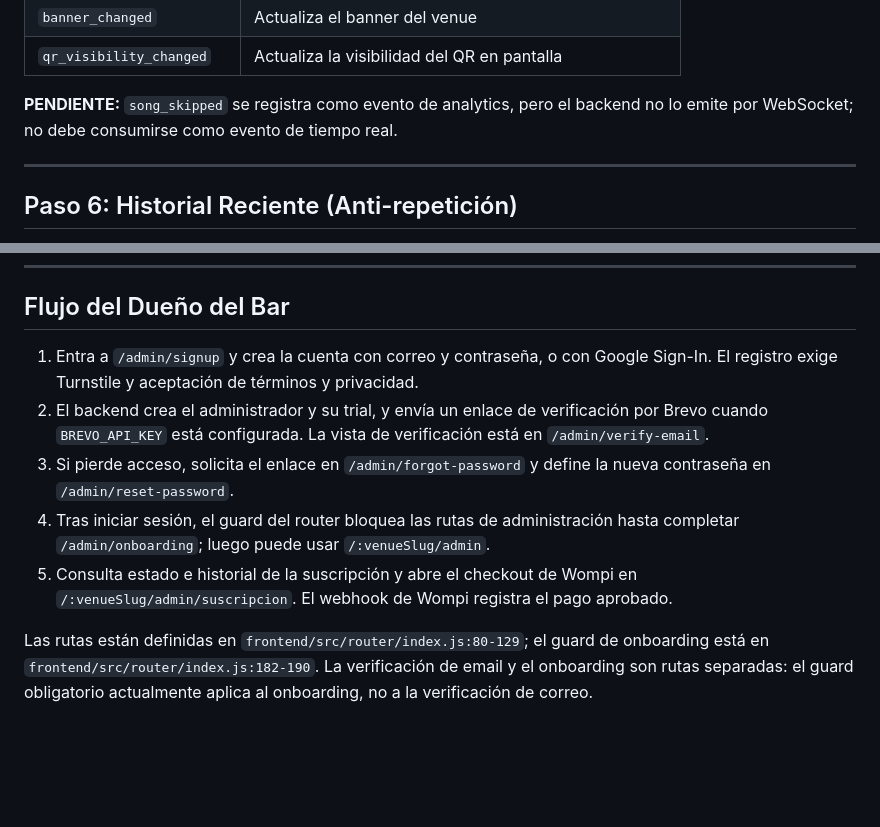
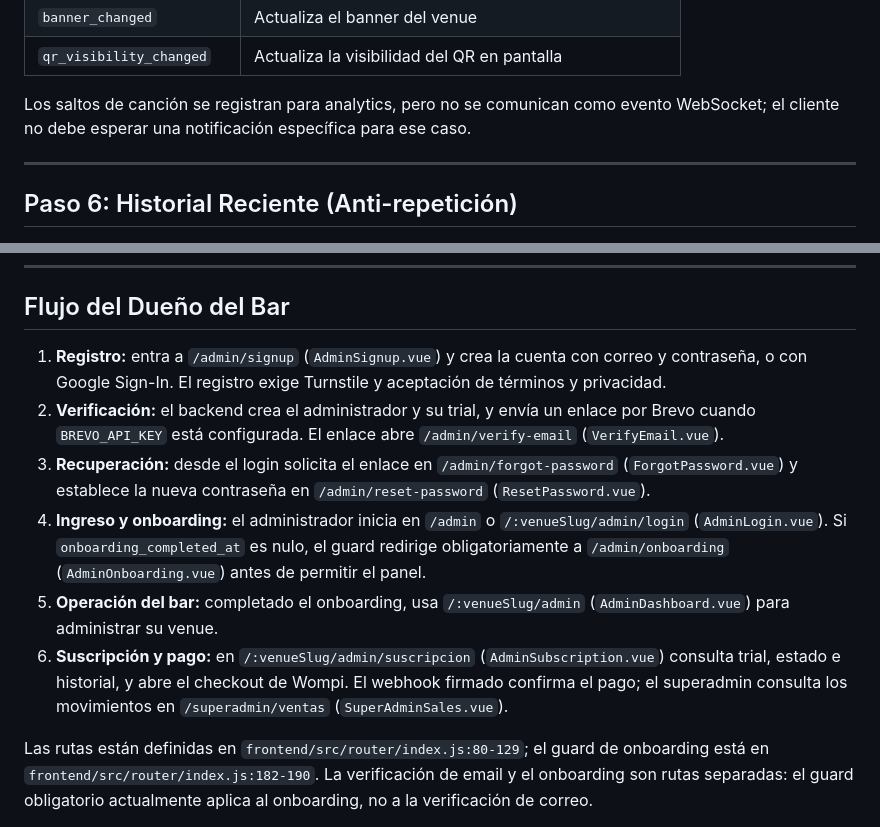
Before and after one commit to kashipu/Music-video, a Markdown page: docs/USER_FLOW.md, 2 parts joined by grey strips. Rendered like a GitHub page; blank space fills up the shorter version.

```diff
--- a/docs/USER_FLOW.md
+++ b/docs/USER_FLOW.md
@@ -271,7 +271,7 @@ Cuando la canción del usuario comienza a reproducirse, recibe una notificación
 | `banner_changed` | Actualiza el banner del venue |
 | `qr_visibility_changed` | Actualiza la visibilidad del QR en pantalla |
 
-**PENDIENTE:** `song_skipped` se registra como evento de analytics, pero el backend no lo emite por WebSocket; no debe consumirse como evento de tiempo real.
+Los saltos de canción se registran para analytics, pero no se comunican como evento WebSocket; el cliente no debe esperar una notificación específica para ese caso.
 
 ---
 
@@ -376,10 +376,11 @@ Si el usuario intenta encolar una canción que ya pidió en las últimas 2 horas
 
 ## Flujo del Dueño del Bar
 
-1. Entra a `/admin/signup` y crea la cuenta con correo y contraseña, o con Google Sign-In. El registro exige Turnstile y aceptación de términos y privacidad.
-2. El backend crea el administrador y su trial, y envía un enlace de verificación por Brevo cuando `BREVO_API_KEY` está configurada. La vista de verificación está en `/admin/verify-email`.
-3. Si pierde acceso, solicita el enlace en `/admin/forgot-password` y define la nueva contraseña en `/admin/reset-password`.
-4. Tras iniciar sesión, el guard del router bloquea las rutas de administración hasta completar `/admin/onboarding`; luego puede usar `/:venueSlug/admin`.
-5. Consulta estado e historial de la suscripción y abre el checkout de Wompi en `/:venueSlug/admin/suscripcion`. El webhook de Wompi registra el pago aprobado.
+1. **Registro:** entra a `/admin/signup` (`AdminSignup.vue`) y crea la cuenta con correo y contraseña, o con Google Sign-In. El registro exige Turnstile y aceptación de términos y privacidad.
+2. **Verificación:** el backend crea el administrador y su trial, y envía un enlace por Brevo cuando `BREVO_API_KEY` está configurada. El enlace abre `/admin/verify-email` (`VerifyEmail.vue`).
+3. **Recuperación:** desde el login solicita el enlace en `/admin/forgot-password` (`ForgotPassword.vue`) y establece la nueva contraseña en `/admin/reset-password` (`ResetPassword.vue`).
+4. **Ingreso y onboarding:** el administrador inicia en `/admin` o `/:venueSlug/admin/login` (`AdminLogin.vue`). Si `onboarding_completed_at` es nulo, el guard redirige obligatoriamente a `/admin/onboarding` (`AdminOnboarding.vue`) antes de permitir el panel.
+5. **Operación del bar:** completado el onboarding, usa `/:venueSlug/admin` (`AdminDashboard.vue`) para administrar su venue.
+6. **Suscripción y pago:** en `/:venueSlug/admin/suscripcion` (`AdminSubscription.vue`) consulta trial, estado e historial, y abre el checkout de Wompi. El webhook firmado confirma el pago; el superadmin consulta los movimientos en `/superadmin/ventas` (`SuperAdminSales.vue`).
 
 Las rutas están definidas en `frontend/src/router/index.js:80-129`; el guard de onboarding está en `frontend/src/router/index.js:182-190`. La verificación de email y el onboarding son rutas separadas: el guard obligatorio actualmente aplica al onboarding, no a la verificación de correo.
```
Also changed, not shown: README.md (+11 -4 lines).
